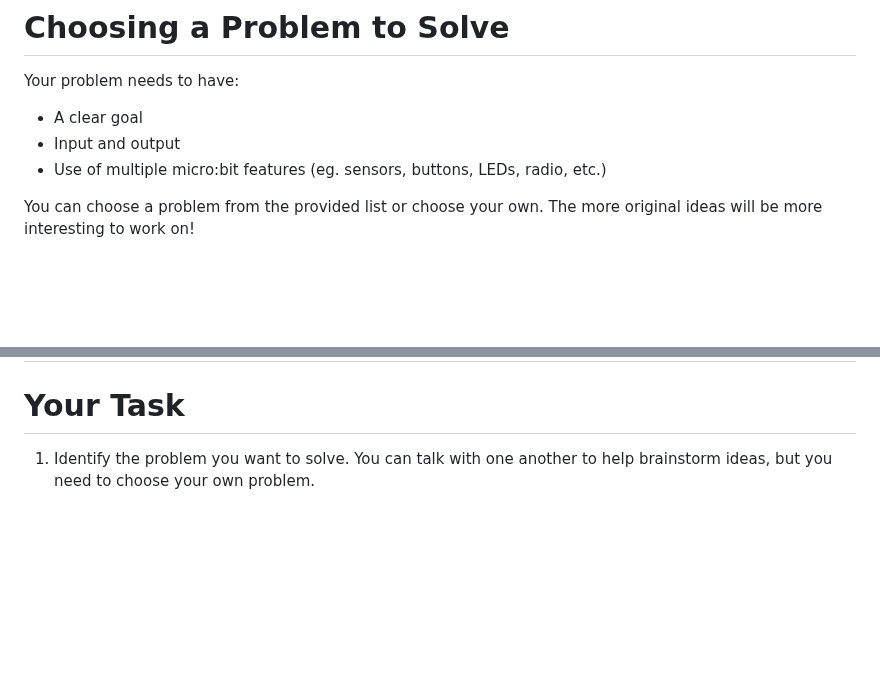
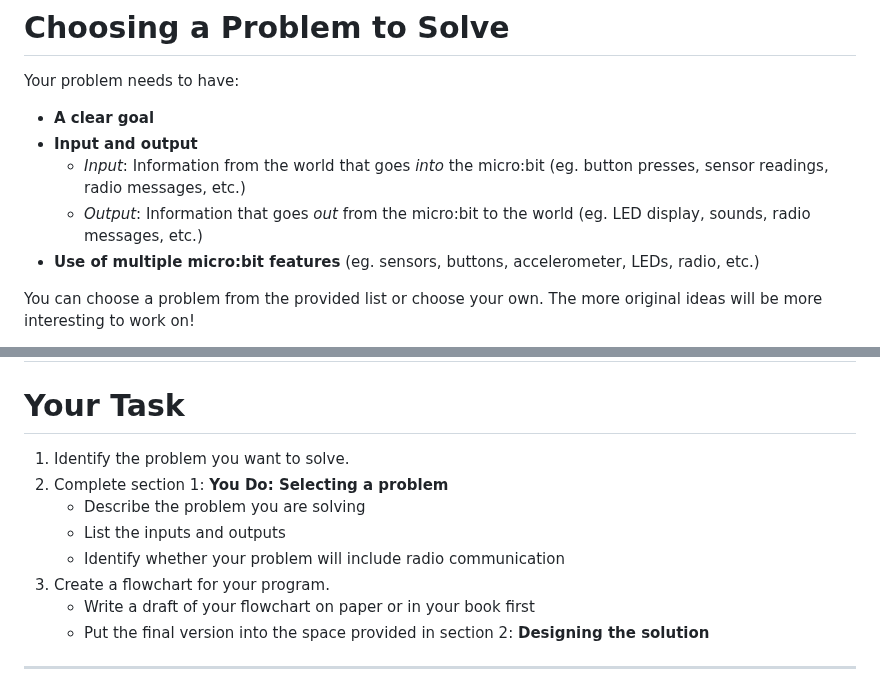
Before and after one commit to mrmatho/7dt-slides, a Markdown page: pages/microbit-cat.md, 2 parts joined by grey strips. GitHub-like rendering; blank space fills up the shorter version.

Commit message:
Minor: Added instructions to the Your Task for the CAT slide.

```diff
--- a/pages/microbit-cat.md
+++ b/pages/microbit-cat.md
@@ -31,9 +31,11 @@ layout: center
 
 Your problem needs to have:
 
-- A clear goal
-- Input and output
-- Use of multiple micro:bit features (eg. sensors, buttons, LEDs, radio, etc.)
+- **A clear goal**
+- **Input and output**
+    - *Input*: Information from the world that goes *into* the micro:bit (eg. button presses, sensor readings, radio messages, etc.)
+    - *Output*: Information that goes *out* from the micro:bit to the world (eg. LED display, sounds, radio messages, etc.)
+- **Use of multiple micro:bit features** (eg. sensors, buttons, accelerometer, LEDs, radio, etc.)
 
 You can choose a problem from the provided list or choose your own. The more original ideas will be more interesting to work on!
 
@@ -137,4 +139,13 @@ layout: center
 
 # Your Task
 
-1. Identify the problem you want to solve. You can talk with one another to help brainstorm ideas, but you need to choose your own problem.
+1. Identify the problem you want to solve.
+2. Complete section 1: **You Do: Selecting a problem**
+    - Describe the problem you are solving
+    - List the inputs and outputs
+    - Identify whether your problem will include radio communication
+3. Create a flowchart for your program.
+    - Write a draft of your flowchart on paper or in your book first
+    - Put the final version into the space provided in section 2: **Designing the solution**
+
+---
```
